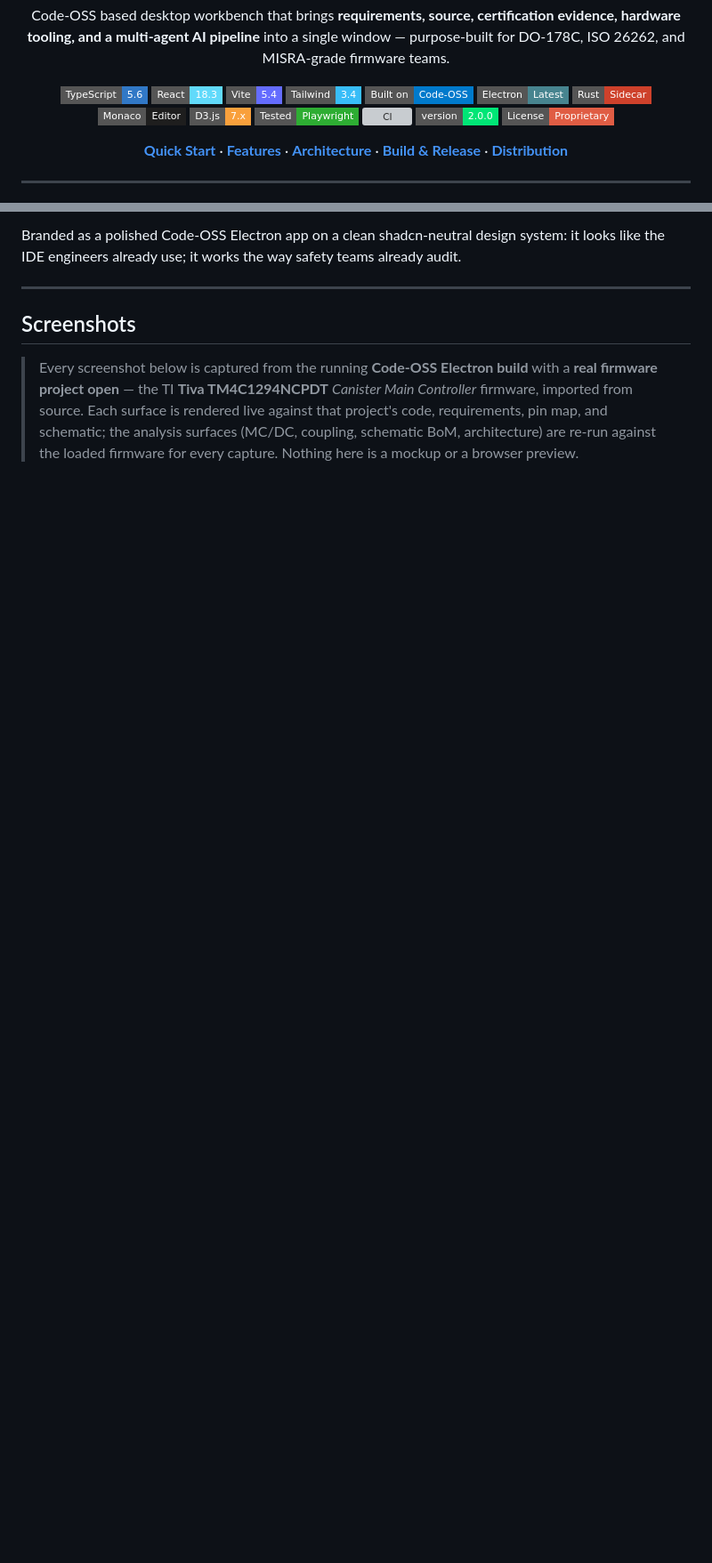
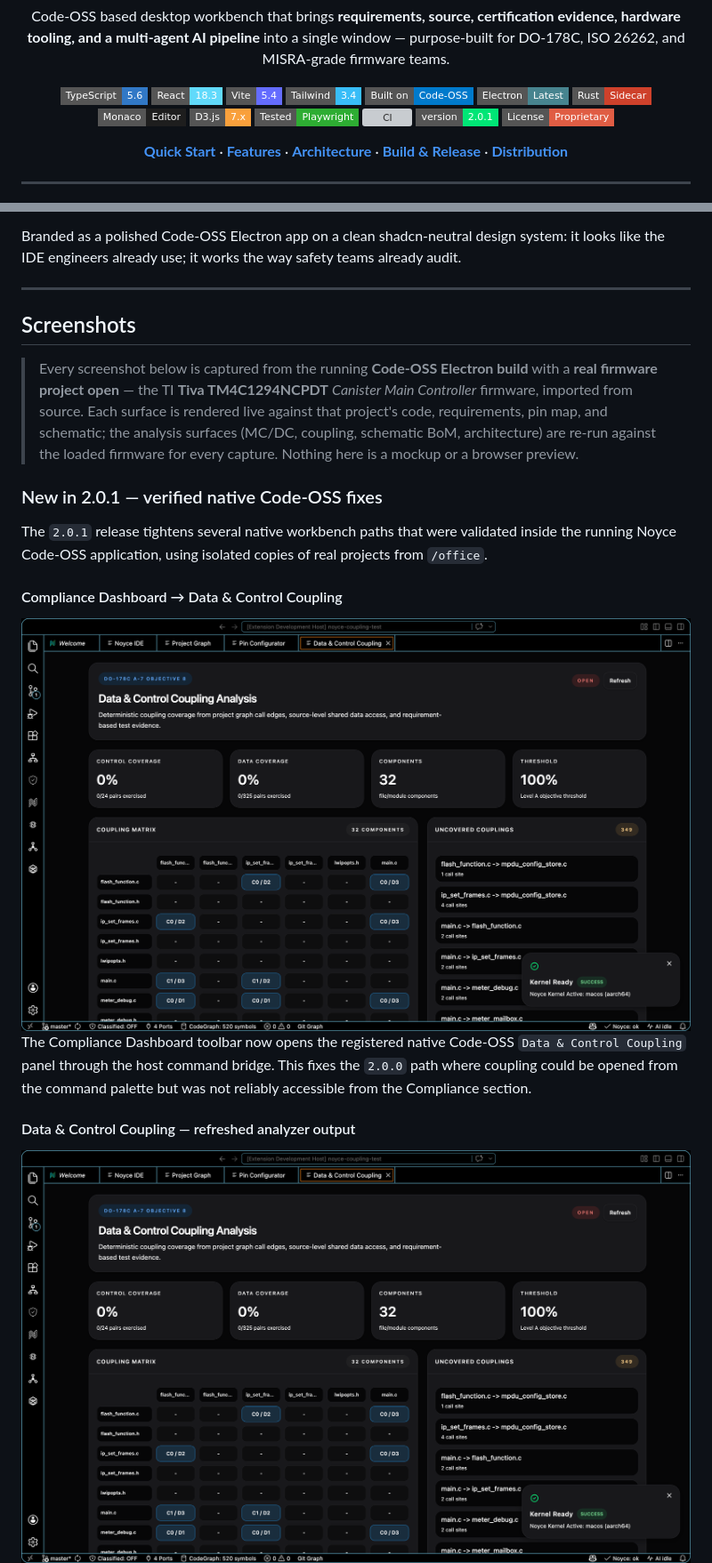
Before and after one commit to Hitheshkaranth/noyce-ide-dist, a Markdown page: README.md, 2 parts joined by grey strips. Shown at 89% size. GitHub-like rendering; pictures changed too: docs/screenshots/2.0.1/compliance-coupling-entry.png (added), docs/screenshots/2.0.1/data-control-coupling-201.png (added); badges without logos; blank space fills up the shorter version; grey boxes are pictures that could not be loaded.

```diff
--- a/README.md
+++ b/README.md
@@ -17,7 +17,7 @@ Code-OSS based desktop workbench that brings **requirements, source, certificati
 [![D3](https://img.shields.io/badge/D3.js-7.x-F9A03C?style=flat-square&logo=d3.js&logoColor=white)](https://d3js.org/)
 [![Playwright](https://img.shields.io/badge/Tested-Playwright-2EAD33?style=flat-square&logo=playwright&logoColor=white)](https://playwright.dev/)
 [![CI](https://github.com/Hitheshkaranth/noyce_ide/actions/workflows/ci-runtime-smoke.yml/badge.svg)](https://github.com/Hitheshkaranth/noyce_ide/actions/workflows/ci-runtime-smoke.yml)
-[![Version](https://img.shields.io/badge/version-2.0.0-00e676?style=flat-square)](https://github.com/Hitheshkaranth/noyce_ide/releases/latest)
+[![Version](https://img.shields.io/badge/version-2.0.1-00e676?style=flat-square)](https://github.com/Hitheshkaranth/noyce_ide/releases/latest)
 [![License](https://img.shields.io/badge/License-Proprietary-red?style=flat-square)](#license)
 
 [**Quick Start**](#quick-start) · [**Features**](#features) · [**Architecture**](#architecture) · [**Build & Release**](#build--release) · [**Distribution**](https://github.com/Hitheshkaranth/noyce-ide-dist)
@@ -48,3 +48,18 @@ Branded as a polished Code-OSS Electron app on a clean shadcn-neutral design sys
 ## Screenshots
 
 > Every screenshot below is captured from the running **Code-OSS Electron build** with a **real firmware project open** — the TI **Tiva TM4C1294NCPDT** *Canister Main Controller* firmware, imported from source. Each surface is rendered live against that project's code, requirements, pin map, and schematic; the analysis surfaces (MC/DC, coupling, schematic BoM, architecture) are re-run against the loaded firmware for every capture. Nothing here is a mockup or a browser preview.
+
+### New in 2.0.1 — verified native Code-OSS fixes
+
+The `2.0.1` release tightens several native workbench paths that were validated inside the running Noyce Code-OSS application, using isolated copies of real projects from `/office`.
+
+#### Compliance Dashboard → Data & Control Coupling
+
+<img src="docs/screenshots/2.0.1/compliance-coupling-entry.png" alt="Compliance Dashboard with the Coupling toolbar entry" />
+
+The Compliance Dashboard toolbar now opens the registered native Code-OSS `Data & Control Coupling` panel through the host command bridge. This fixes the `2.0.0` path where coupling could be opened from the command palette but was not reliably accessible from the Compliance section.
+
+#### Data & Control Coupling — refreshed analyzer output
+
+<img src="docs/screenshots/2.0.1/data-control-coupling-201.png" alt="Data and Control Coupling analysis opened from Compliance in Noyce 2.0.1" />
+
```
Also changed, not shown: other parts of README.md (+13 -0 lines), RELEASE_NOTES.md (added, +39 -0 lines), docs/screenshots/2.0.1/ioc-pin-configurator-201.png (added), docs/screenshots/2.0.1/quality-trend-after-fix.png (added), 4 other files.
